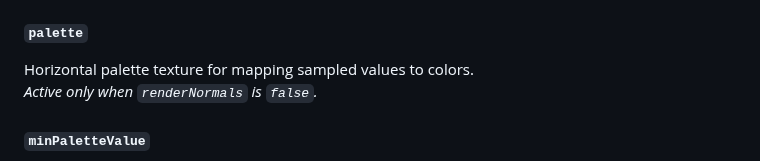
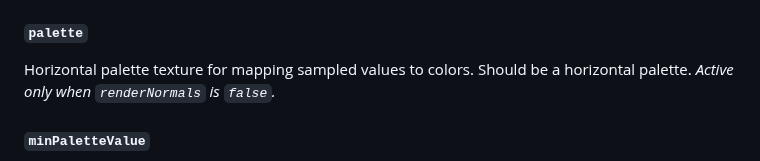
Before and after one commit to Donitzo/three.js-volume-renderer, a Markdown page: README.md, the part around the change. Drawn GitHub-style.

```diff
--- a/README.md
+++ b/README.md
@@ -232,7 +232,7 @@ Real-unit epsilon used for estimating normals via forward differences.
 or when `renderMeanValue` is `false` **and** (`usePointLights` or `useDirectionalLights` is `true`).*
 
 #### `palette`
-Horizontal palette texture for mapping sampled values to colors.
+Horizontal palette texture for mapping sampled values to colors. Should be a horizontal palette.
 *Active only when `renderNormals` is `false`.*
 
 #### `minPaletteValue`
```
